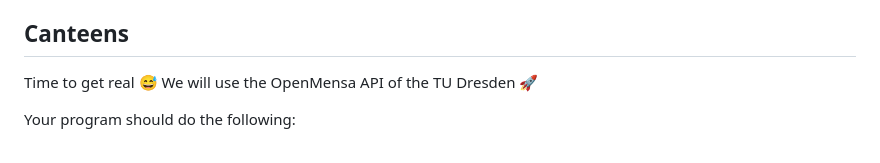
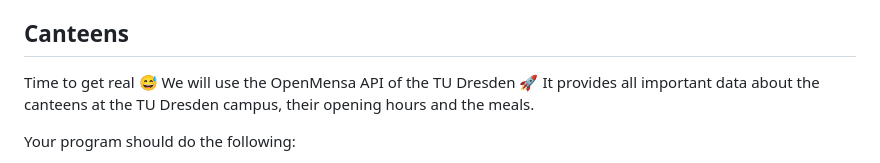
Before and after one commit to nick-lehmann/SnakeCharmerGuide, a Markdown page: games/README.md, the part around the change. Rendered like a GitHub page.

Commit message:
Add to mensa game description

```diff
--- a/games/README.md
+++ b/games/README.md
@@ -430,7 +430,7 @@ We propose that you create three files:
 
 ## Canteens
 
-Time to get real 😅 We will use the OpenMensa API of the TU Dresden 🚀
+Time to get real 😅 We will use the OpenMensa API of the TU Dresden 🚀 It provides all important data about the canteens at the TU Dresden campus, their opening hours and the meals.
 
 Your program should do the following:
 - Show all canteens with their respective id and name
```
